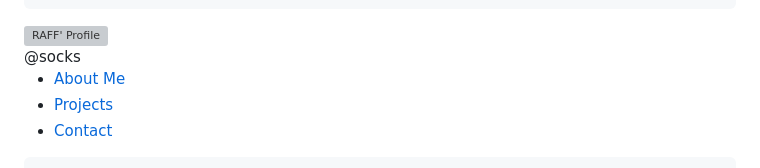
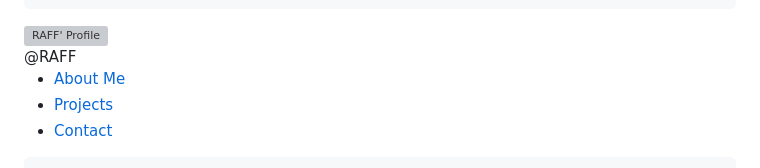
Before and after one commit to VIPER020/css.styles, a Markdown page: README.md, the part around the change. GitHub-like rendering; grey boxes are pictures that could not be loaded.

```diff
--- a/README.md
+++ b/README.md
@@ -144,7 +144,7 @@
     <div class="sidebar">
         <div class="profile">
            <img src="https://raw.githubusercontent.com/audi/Online-Portfolio-with-CSS-Styling/main/picture.png" alt="RAFF' Profile">
-            <div class="username">@socks</div>
+            <div class="username">@RAFF</div>
         </div>
         <nav>
             <ul>
```
